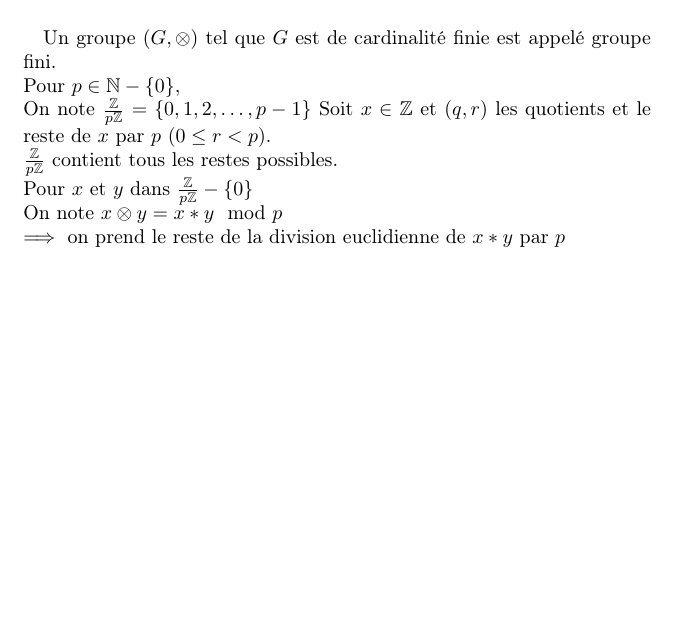
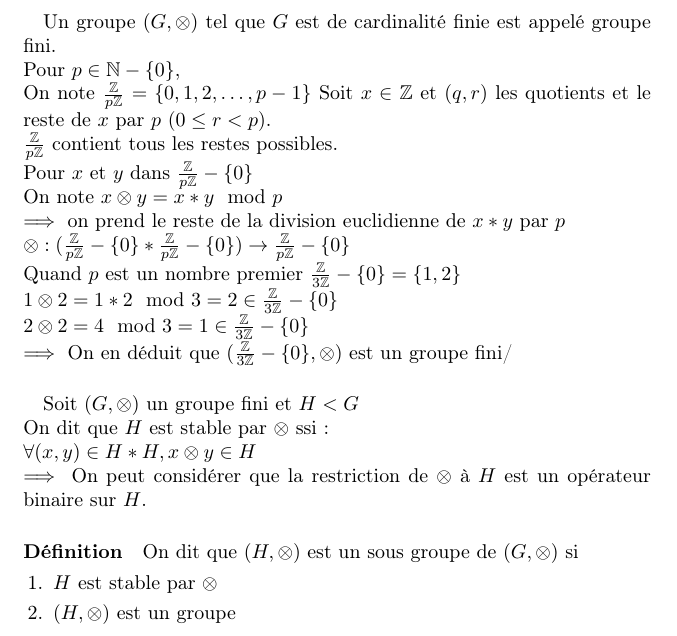
Before and after one commit to leoandeol/m1-dac-cours, a LaTeX document (MODEL/cours.tex): part of page 3 of 3, cut so that both start at the same text, the shorter picture padded with empty space. Compiled offline with pdfLaTeX.

Commit message:
Ajout de texte

```diff
--- a/MODEL/cours.tex
+++ b/MODEL/cours.tex
@@ -65,6 +65,23 @@
 		$\frac{\Z}{p\Z}$ contient tous les restes possibles.\\
 		Pour $x$ et $y$ dans $\frac{\Z}{p\Z}-\{0\}$ \\
 		On note $x \otimes y = x*y \mod p$\\
-		$\implies$ on prend le reste de la division euclidienne de $x*y$ par $p$
+		$\implies$ on prend le reste de la division euclidienne de $x*y$ par $p$\\
+		$\otimes : (\frac{\Z}{p\Z}-\{0\}*\frac{\Z}{p\Z}-\{0\})\to \frac{\Z}{p\Z}-\{0\}$\\
+		%todo verifier cours
+		Quand $p$ est un nombre premier $\frac{\Z}{3\Z}-\{0\}=\{1,2\}$\\
+		$1\otimes 2 = 1*2 \mod 3 = 2 \in \frac{\Z}{3\Z}-\{0\}$\\
+		$2\otimes 2 = 4 \mod 3 = 1 \in \frac{\Z}{3\Z}-\{0\}$\\
+		$\implies$ On en déduit que $(\frac{\Z}{3\Z}-\{0\},\otimes)$ est un groupe fini/
+		\paragraph{}
+		Soit $(G,\otimes)$ un groupe fini et $H < G$\\
+		On dit que $H$ est stable par $\otimes$ ssi:\\
+		$\forall(x,y) \in H*H, x \otimes y \in H$\\
+		$\implies$ On peut considérer que la restriction de $\otimes$ à $H$ est un opérateur binaire sur $H$.
+		\paragraph{Définition}
+		On dit que $(H,\otimes)$ est un sous groupe de $(G,\otimes)$ si
+		\begin{enumerate}
+			\item $H$ est stable par $\otimes$
+			\item $(H,\otimes)$ est un groupe
+		\end{enumerate}
 	\end{itemize}
 \end{document}
```
Also changed, not shown: MODEL/cours.pdf.
